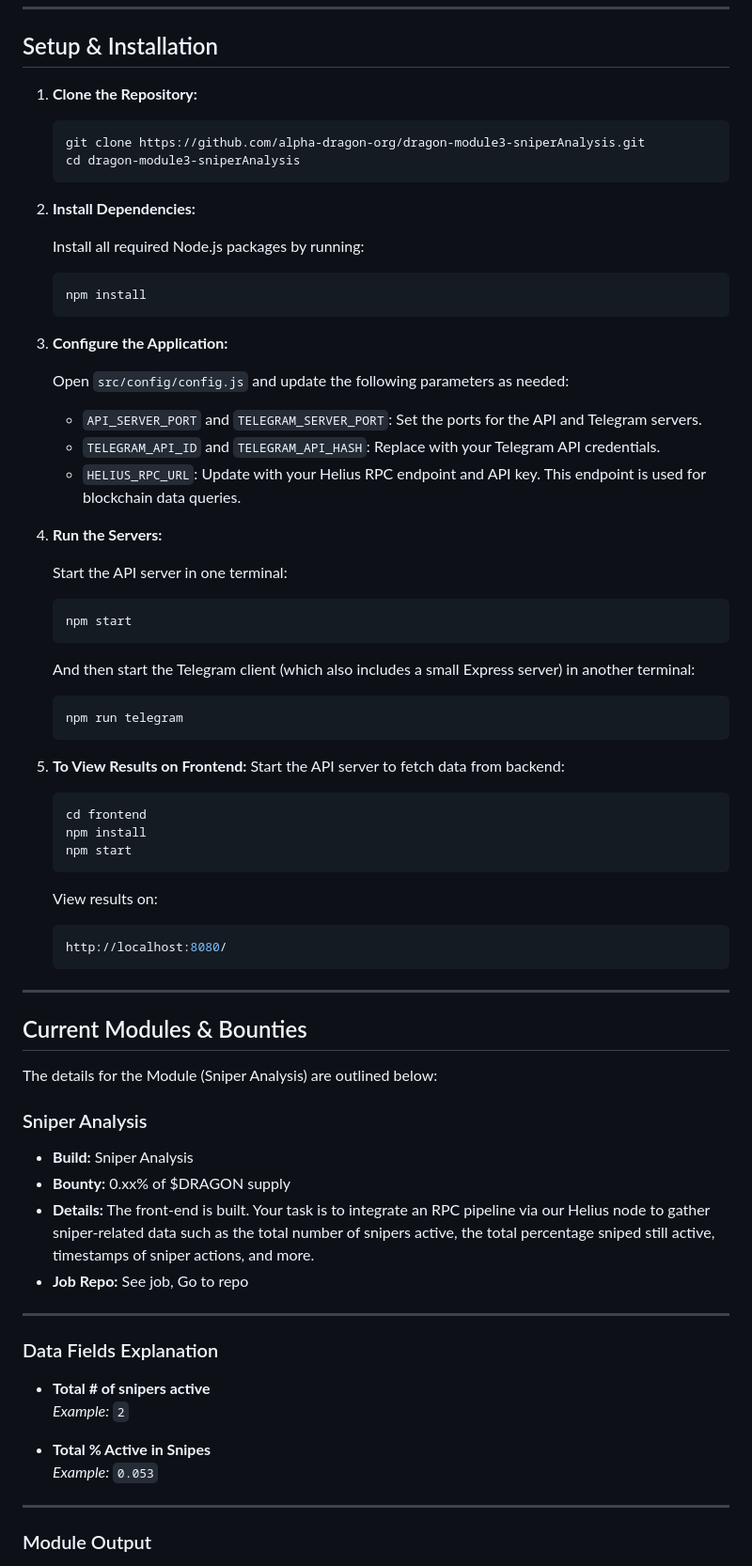
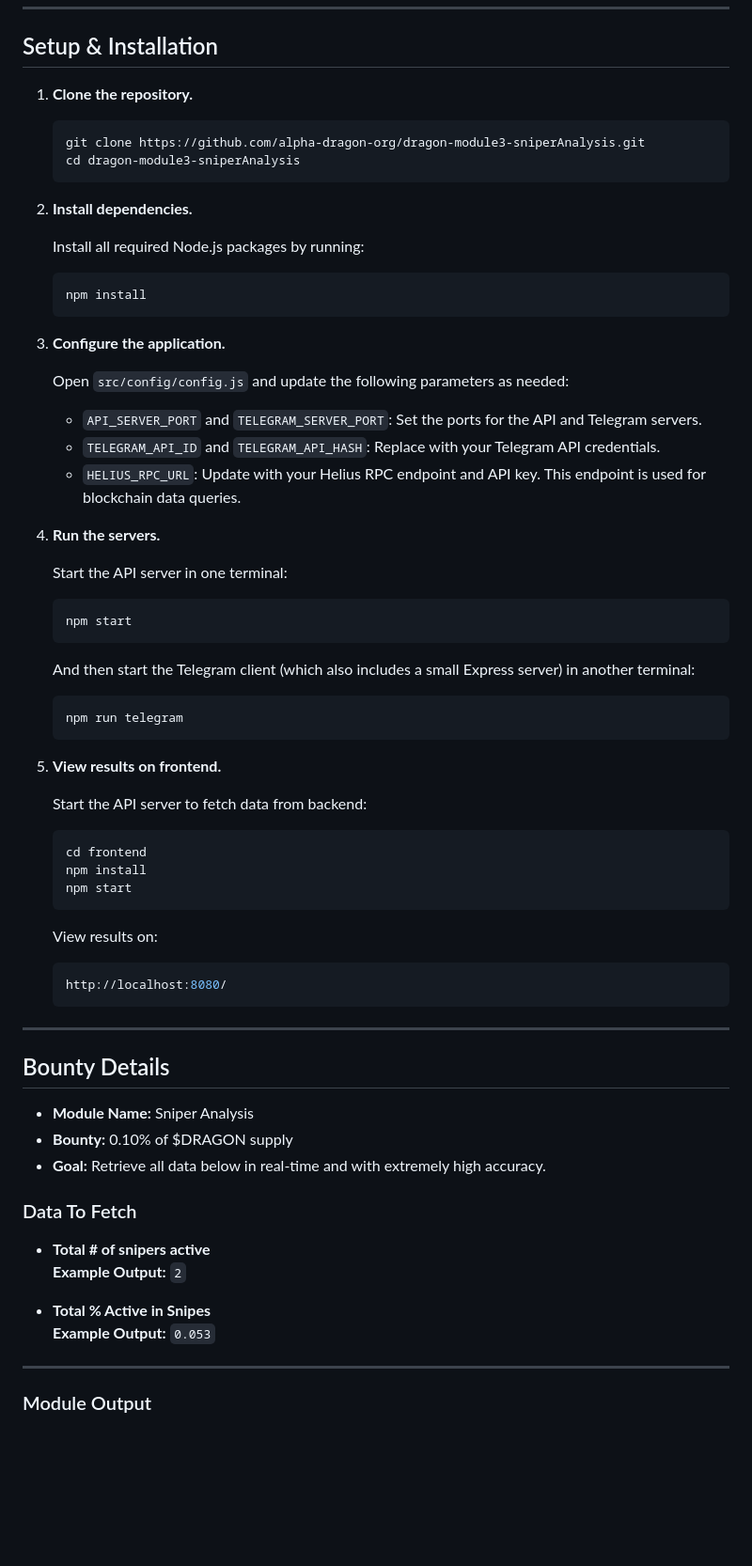
Before and after one commit to alpha-dragon-org/dragon-module3-sniperAnalysis, a Markdown page: README.md, the part around the change printed below. Shown: that part at 94% size. GitHub-like rendering; blank space fills up the shorter version.

````diff
--- a/README.md
+++ b/README.md
@@ -86,14 +82,14 @@ dragon-data-modules/
 
 ## Setup & Installation
 
-1. **Clone the Repository:**
+1. **Clone the repository.**
 
    ```bash
    git clone https://github.com/alpha-dragon-org/dragon-module3-sniperAnalysis.git
    cd dragon-module3-sniperAnalysis
    ```
 
-2. **Install Dependencies:**
+2. **Install dependencies.**
 
    Install all required Node.js packages by running:
 
@@ -101,7 +97,7 @@ dragon-data-modules/
    npm install
    ```
 
-3. **Configure the Application:**
+3. **Configure the application.**
 
    Open `src/config/config.js` and update the following parameters as needed:
 
@@ -109,7 +105,7 @@ dragon-data-modules/
    - `TELEGRAM_API_ID` and `TELEGRAM_API_HASH`: Replace with your Telegram API credentials.
    - `HELIUS_RPC_URL`: Update with your Helius RPC endpoint and API key. This endpoint is used for blockchain data queries.
 
-4. **Run the Servers:**
+4. **Run the servers.**
 
    Start the API server in one terminal:
 
@@ -122,7 +118,8 @@ dragon-data-modules/
    ```bash
    npm run telegram
    ```
-5. **To View Results on Frontend:**
+5. **View results on frontend.**
+
    Start the API server to fetch data from backend:
 
    ```bash
@@ -140,26 +137,21 @@ dragon-data-modules/
 
 
 ---
-## Current Modules & Bounties
 
-The details for the Module (Sniper Analysis) are outlined below:
+## Bounty Details
 
-### Sniper Analysis
-- **Build:** Sniper Analysis
-- **Bounty:** 0.xx% of $DRAGON supply
-- **Details:**
-  The front-end is built. Your task is to integrate an RPC pipeline via our Helius node to gather sniper-related data such as the total number of snipers active, the total percentage sniped still active, timestamps of sniper actions, and more.
-- **Job Repo:** See job, Go to repo
+- **Module Name:** Sniper Analysis
+- **Bounty:** 0.10% of $DRAGON supply
+- **Goal:** Retrieve all data below in real-time and with extremely high accuracy.
 
----
 
-### Data Fields Explanation
+### Data To Fetch
 
 - **Total # of snipers active**
-  *Example:* `2`
+  **Example Output:** `2`
 
 - **Total % Active in Snipes**
-  *Example:* `0.053`
+ **Example Output:** `0.053`
 
 
 ---
````
Also changed, not shown: other parts of README.md (+43 -50 lines).
